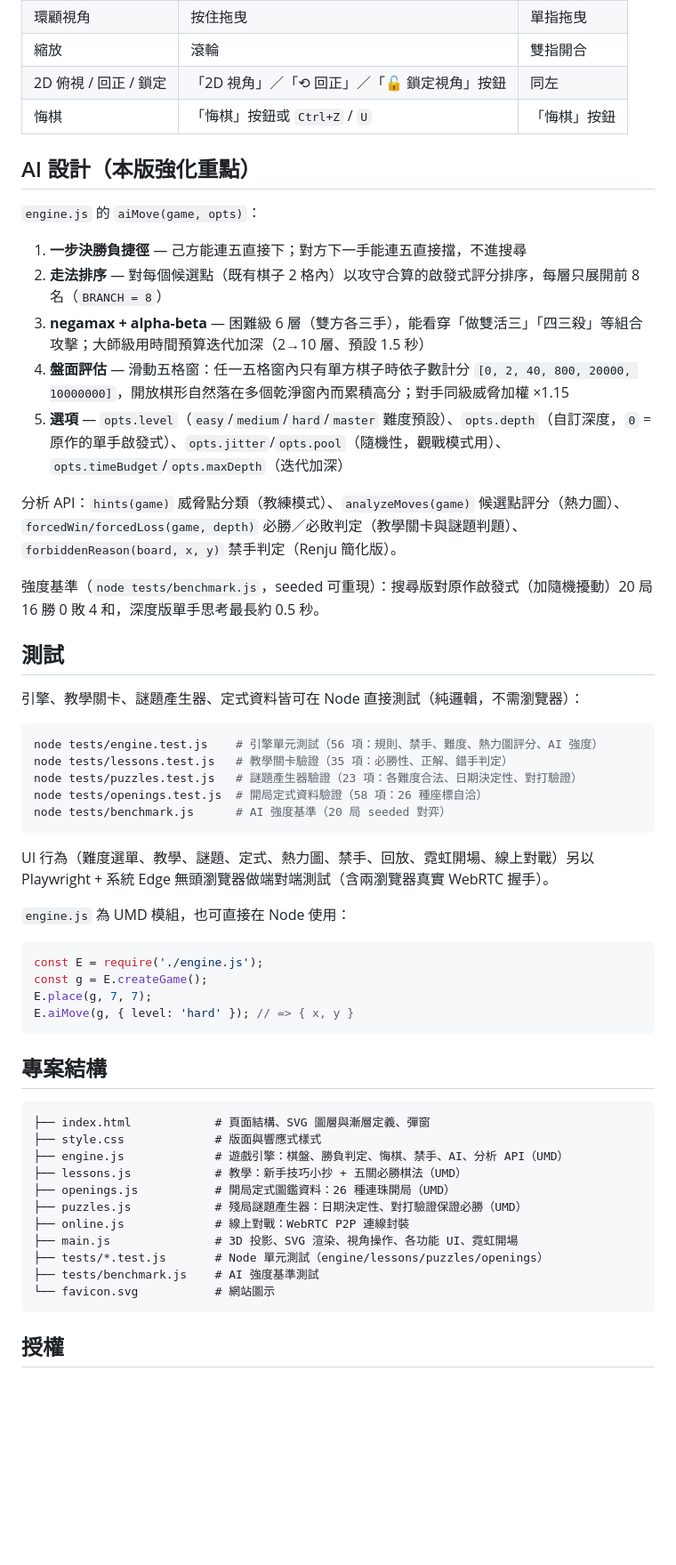
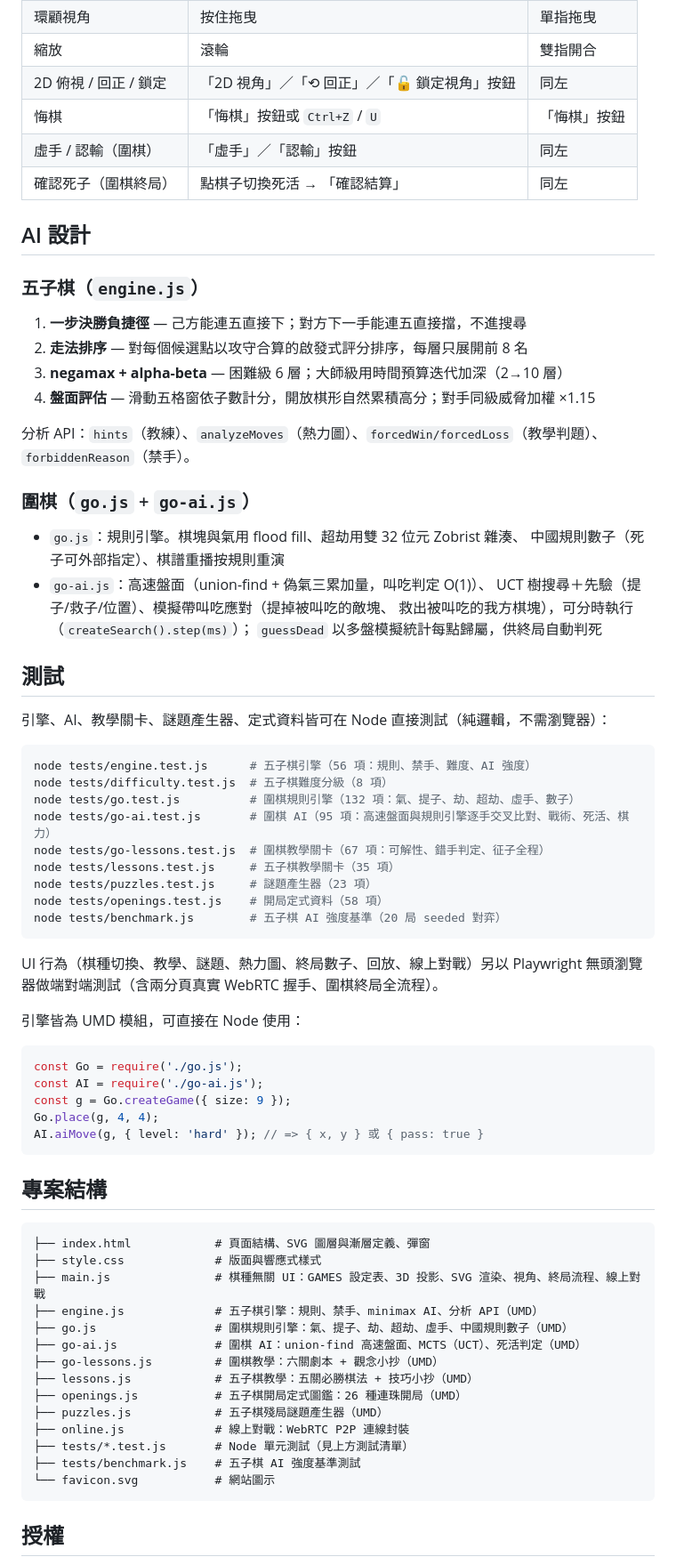
Before and after one commit to hbkqoo/gomoku, a Markdown page: README.md, the part around one of its changes. Shown at 89% size. Rendered like a GitHub page; blank space fills up the shorter version.

````diff
--- a/README.md
+++ b/README.md
@@ -53,43 +65,56 @@ python -m http.server 8000
 | 縮放 | 滾輪 | 雙指開合 |
 | 2D 俯視 / 回正 / 鎖定 | 「2D 視角」／「⟲ 回正」／「🔓 鎖定視角」按鈕 | 同左 |
 | 悔棋 | 「悔棋」按鈕或 `Ctrl+Z` / `U` | 「悔棋」按鈕 |
+| 虛手 / 認輸（圍棋） | 「虛手」／「認輸」按鈕 | 同左 |
+| 確認死子（圍棋終局） | 點棋子切換死活 → 「確認結算」 | 同左 |
 
-## AI 設計（本版強化重點）
+## AI 設計
 
-`engine.js` 的 `aiMove(game, opts)`：
+### 五子棋（`engine.js`）
 
 1. **一步決勝負捷徑** — 己方能連五直接下；對方下一手能連五直接擋，不進搜尋
-2. **走法排序** — 對每個候選點（既有棋子 2 格內）以攻守合算的啟發式評分排序，每層只展開前 8 名（`BRANCH = 8`）
-3. **negamax + alpha-beta** — 困難級 6 層（雙方各三手），能看穿「做雙活三」「四三殺」等組合攻擊；大師級用時間預算迭代加深（2→10 層、預設 1.5 秒）
-4. **盤面評估** — 滑動五格窗：任一五格窗內只有單方棋子時依子數計分 `[0, 2, 40, 800, 20000, 10000000]`，開放棋形自然落在多個乾淨窗內而累積高分；對手同級威脅加權 ×1.15
-5. **選項** — `opts.level`（`easy`/`medium`/`hard`/`master` 難度預設）、`opts.depth`（自訂深度，`0` = 原作的單手啟發式）、`opts.jitter`/`opts.pool`（隨機性，觀戰模式用）、`opts.timeBudget`/`opts.maxDepth`（迭代加深）
+2. **走法排序** — 對每個候選點以攻守合算的啟發式評分排序，每層只展開前 8 名
+3. **negamax + alpha-beta** — 困難級 6 層；大師級用時間預算迭代加深（2→10 層）
+4. **盤面評估** — 滑動五格窗依子數計分，開放棋形自然累積高分；對手同級威脅加權 ×1.15
 
-分析 API：`hints(game)` 威脅點分類（教練模式）、`analyzeMoves(game)` 候選點評分（熱力圖）、`forcedWin/forcedLoss(game, depth)` 必勝／必敗判定（教學關卡與謎題判題）、`forbiddenReason(board, x, y)` 禁手判定（Renju 簡化版）。
+分析 API：`hints`（教練）、`analyzeMoves`（熱力圖）、`forcedWin/forcedLoss`（教學判題）、`forbiddenReason`（禁手）。
 
-強度基準（`node tests/benchmark.js`，seeded 可重現）：搜尋版對原作啟發式（加隨機擾動）20 局 16 勝 0 敗 4 和，深度版單手思考最長約 0.5 秒。
+### 圍棋（`go.js` + `go-ai.js`）
+
+- `go.js`：規則引擎。棋塊與氣用 flood fill、超劫用雙 32 位元 Zobrist 雜湊、
+  中國規則數子（死子可外部指定）、棋譜重播按規則重演
+- `go-ai.js`：高速盤面（union-find + 偽氣三累加量，叫吃判定 O(1)）、
+  UCT 樹搜尋＋先驗（提子/救子/位置）、模擬帶叫吃應對（提掉被叫吃的敵塊、
+  救出被叫吃的我方棋塊），可分時執行（`createSearch().step(ms)`）；
+  `guessDead` 以多盤模擬統計每點歸屬，供終局自動判死
 
 ## 測試
 
-引擎、教學關卡、謎題產生器、定式資料皆可在 Node 直接測試（純邏輯，不需瀏覽器）：
+引擎、AI、教學關卡、謎題產生器、定式資料皆可在 Node 直接測試（純邏輯，不需瀏覽器）：
 
 ```bash
-node tests/engine.test.js    # 引擎單元測試（56 項：規則、禁手、難度、熱力圖評分、AI 強度）
-node tests/lessons.test.js   # 教學關卡驗證（35 項：必勝性、正解、錯手判定）
-node tests/puzzles.test.js   # 謎題產生器驗證（23 項：各難度合法、日期決定性、對打驗證）
-node tests/openings.test.js  # 開局定式資料驗證（58 項：26 種座標自洽）
-node tests/benchmark.js      # AI 強度基準（20 局 seeded 對弈）
+node tests/engine.test.js      # 五子棋引擎（56 項：規則、禁手、難度、AI 強度）
+node tests/difficulty.test.js  # 五子棋難度分級（8 項）
+node tests/go.test.js          # 圍棋規則引擎（132 項：氣、提子、劫、超劫、虛手、數子）
+node tests/go-ai.test.js       # 圍棋 AI（95 項：高速盤面與規則引擎逐手交叉比對、戰術、死活、棋力）
+node tests/go-lessons.test.js  # 圍棋教學關卡（67 項：可解性、錯手判定、征子全程）
+node tests/lessons.test.js     # 五子棋教學關卡（35 項）
+node tests/puzzles.test.js     # 謎題產生器（23 項）
+node tests/openings.test.js    # 開局定式資料（58 項）
+node tests/benchmark.js        # 五子棋 AI 強度基準（20 局 seeded 對弈）
 ```
 
-UI 行為（難度選單、教學、謎題、定式、熱力圖、禁手、回放、霓虹開場、線上對戰）另以
-Playwright + 系統 Edge 無頭瀏覽器做端對端測試（含兩瀏覽器真實 WebRTC 握手）。
+UI 行為（棋種切換、教學、謎題、熱力圖、終局數子、回放、線上對戰）另以
+Playwright 無頭瀏覽器做端對端測試（含兩分頁真實 WebRTC 握手、圍棋終局全流程）。
 
-`engine.js` 為 UMD 模組，也可直接在 Node 使用：
+引擎皆為 UMD 模組，可直接在 Node 使用：
 
 ```js
-const E = require('./engine.js');
-const g = E.createGame();
-E.place(g, 7, 7);
-E.aiMove(g, { level: 'hard' }); // => { x, y }
+const Go = require('./go.js');
+const AI = require('./go-ai.js');
+const g = Go.createGame({ size: 9 });
+Go.place(g, 4, 4);
+AI.aiMove(g, { level: 'hard' }); // => { x, y } 或 { pass: true }
 ```
 
 ## 專案結構
@@ -97,14 +122,17 @@ E.aiMove(g, { level: 'hard' }); // => { x, y }
 ```
 ├── index.html            # 頁面結構、SVG 圖層與漸層定義、彈窗
 ├── style.css             # 版面與響應式樣式
-├── engine.js             # 遊戲引擎：棋盤、勝負判定、悔棋、禁手、AI、分析 API（UMD）
-├── lessons.js            # 教學：新手技巧小抄 + 五關必勝棋法（UMD）
-├── openings.js           # 開局定式圖鑑資料：26 種連珠開局（UMD）
-├── puzzles.js            # 殘局謎題產生器：日期決定性、對打驗證保證必勝（UMD）
+├── main.js               # 棋種無關 UI：GAMES 設定表、3D 投影、SVG 渲染、視角、終局流程、線上對戰
+├── engine.js             # 五子棋引擎：規則、禁手、minimax AI、分析 API（UMD）
+├── go.js                 # 圍棋規則引擎：氣、提子、劫、超劫、虛手、中國規則數子（UMD）
+├── go-ai.js              # 圍棋 AI：union-find 高速盤面、MCTS（UCT）、死活判定（UMD）
+├── go-lessons.js         # 圍棋教學：六關劇本 + 觀念小抄（UMD）
+├── lessons.js            # 五子棋教學：五關必勝棋法 + 技巧小抄（UMD）
+├── openings.js           # 五子棋開局定式圖鑑：26 種連珠開局（UMD）
+├── puzzles.js            # 五子棋殘局謎題產生器（UMD）
 ├── online.js             # 線上對戰：WebRTC P2P 連線封裝
-├── main.js               # 3D 投影、SVG 渲染、視角操作、各功能 UI、霓虹開場
-├── tests/*.test.js       # Node 單元測試（engine/lessons/puzzles/openings）
-├── tests/benchmark.js    # AI 強度基準測試
+├── tests/*.test.js       # Node 單元測試（見上方測試清單）
+├── tests/benchmark.js    # 五子棋 AI 強度基準測試
 └── favicon.svg           # 網站圖示
 ```
 
````
Also changed, not shown: other parts of README.md (+36 -24 lines), og-image.png, screenshot-go.png (added), screenshot-mobile.png, screenshot.png.
